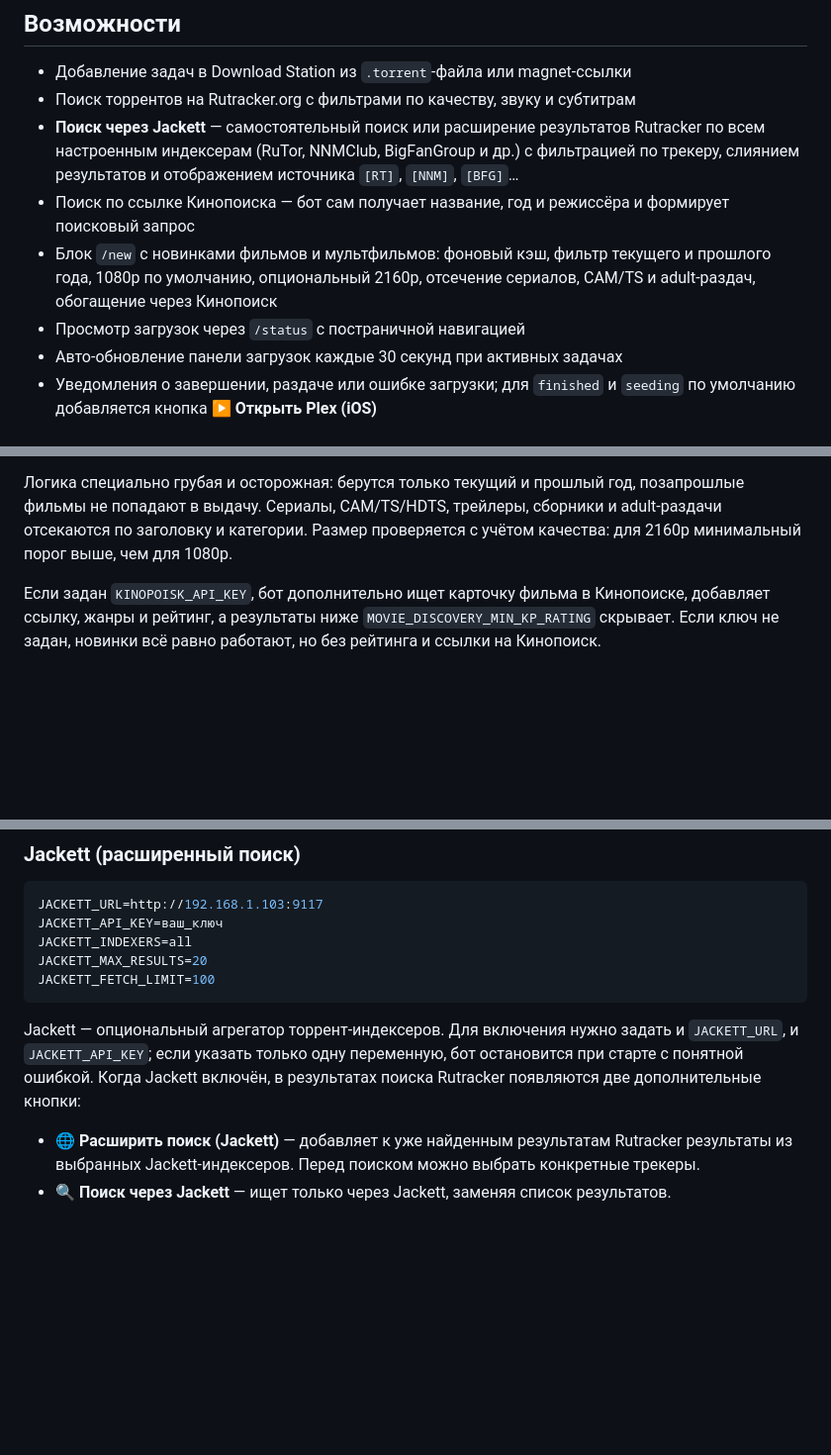
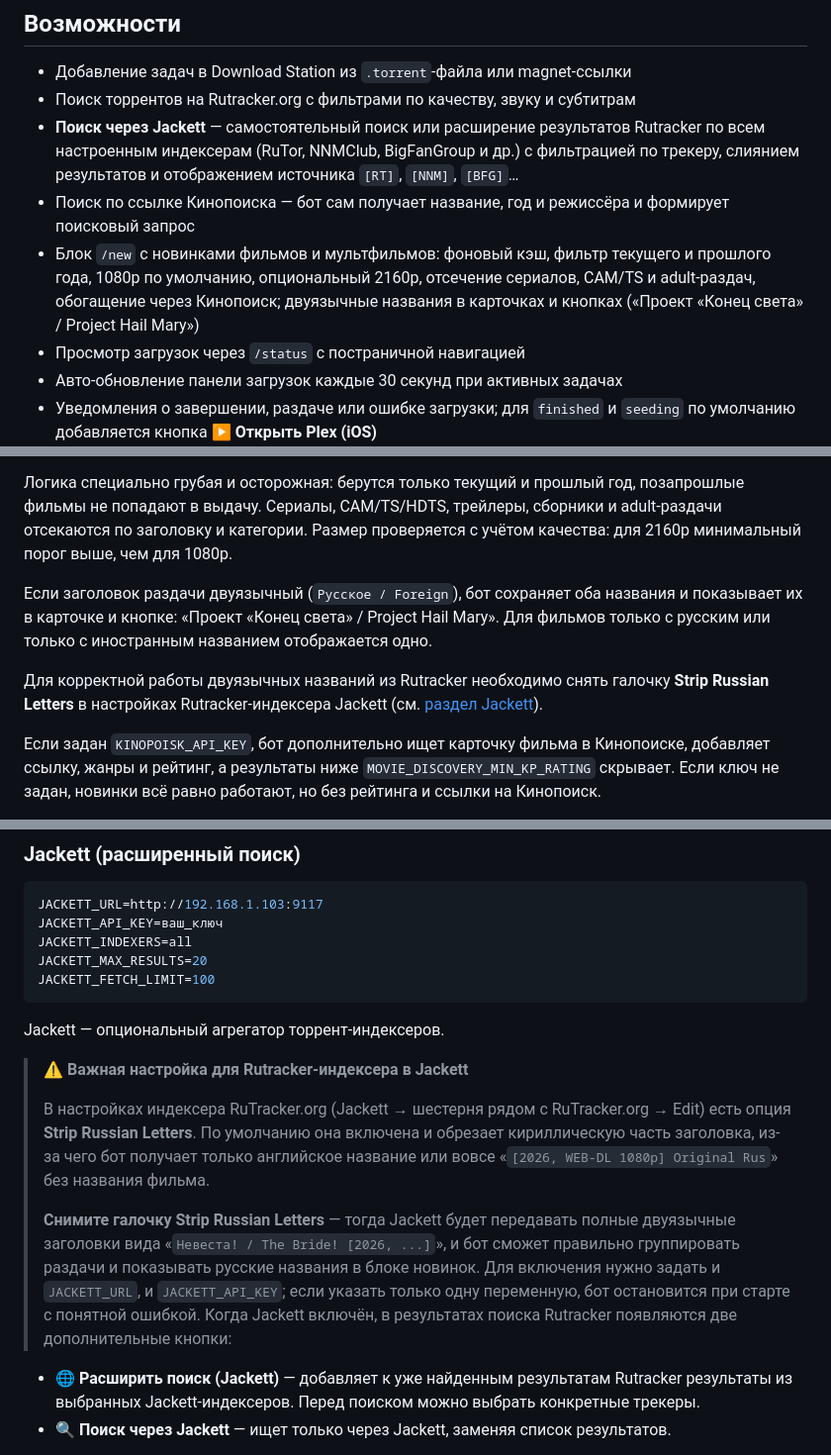
Before and after one commit to KiMorev/tg-torrent-bot, a Markdown page: README.md, 3 parts joined by grey strips. Shown at 99% size. GitHub-like rendering; blank space fills up the shorter version.

Commit message:
docs: update README with Jackett Strip Russian Letters warning and bilingual titles
Co-Authored-By: Claude Sonnet 4.6 <noreply@anthropic.com>

````diff
--- a/README.md
+++ b/README.md
@@ -12,7 +12,7 @@ Telegram-бот для Synology Download Station.
 - Поиск торрентов на Rutracker.org с фильтрами по качеству, звуку и субтитрам
 - **Поиск через Jackett** — самостоятельный поиск или расширение результатов Rutracker по всем настроенным индексерам (RuTor, NNMClub, BigFanGroup и др.) с фильтрацией по трекеру, слиянием результатов и отображением источника `[RT]`, `[NNM]`, `[BFG]`…
 - Поиск по ссылке Кинопоиска — бот сам получает название, год и режиссёра и формирует поисковый запрос
-- Блок `/new` с новинками фильмов и мультфильмов: фоновый кэш, фильтр текущего и прошлого года, 1080p по умолчанию, опциональный 2160p, отсечение сериалов, CAM/TS и adult-раздач, обогащение через Кинопоиск
+- Блок `/new` с новинками фильмов и мультфильмов: фоновый кэш, фильтр текущего и прошлого года, 1080p по умолчанию, опциональный 2160p, отсечение сериалов, CAM/TS и adult-раздач, обогащение через Кинопоиск; двуязычные названия в карточках и кнопках («Проект «Конец света» / Project Hail Mary»)
 - Просмотр загрузок через `/status` с постраничной навигацией
 - Авто-обновление панели загрузок каждые 30 секунд при активных задачах
 - Уведомления о завершении, раздаче или ошибке загрузки; для `finished` и `seeding` по умолчанию добавляется кнопка **▶️ Открыть Plex (iOS)**
@@ -304,6 +304,10 @@ MOVIE_DISCOVERY_QUALITIES=1080p
 
 Логика специально грубая и осторожная: берутся только текущий и прошлый год, позапрошлые фильмы не попадают в выдачу. Сериалы, CAM/TS/HDTS, трейлеры, сборники и adult-раздачи отсекаются по заголовку и категории. Размер проверяется с учётом качества: для 2160p минимальный порог выше, чем для 1080p.
 
+Если заголовок раздачи двуязычный (`Русское / Foreign`), бот сохраняет оба названия и показывает их в карточке и кнопке: «Проект «Конец света» / Project Hail Mary». Для фильмов только с русским или только с иностранным названием отображается одно.
+
+Для корректной работы двуязычных названий из Rutracker необходимо снять галочку **Strip Russian Letters** в настройках Rutracker-индексера Jackett (см. [раздел Jackett](#jackett-расширенный-поиск)).
+
 Если задан `KINOPOISK_API_KEY`, бот дополнительно ищет карточку фильма в Кинопоиске, добавляет ссылку, жанры и рейтинг, а результаты ниже `MOVIE_DISCOVERY_MIN_KP_RATING` скрывает. Если ключ не задан, новинки всё равно работают, но без рейтинга и ссылки на Кинопоиск.
 
 Кэш хранится в `MOVIE_DISCOVERY_CACHE_FILE`. В Docker по умолчанию это `/data/movie_discovery.json`, поэтому обычная пересборка контейнера кэш не сбрасывает. Он пропадёт только при удалении Docker volume, смене `STATE_DIR`/`MOVIE_DISCOVERY_CACHE_FILE` или ручном удалении файла.
@@ -354,7 +358,13 @@ JACKETT_MAX_RESULTS=20
 JACKETT_FETCH_LIMIT=100
 ```
 
-Jackett — опциональный агрегатор торрент-индексеров. Для включения нужно задать и `JACKETT_URL`, и `JACKETT_API_KEY`; если указать только одну переменную, бот остановится при старте с понятной ошибкой. Когда Jackett включён, в результатах поиска Rutracker появляются две дополнительные кнопки:
+Jackett — опциональный агрегатор торрент-индексеров.
+
+> ⚠️ **Важная настройка для Rutracker-индексера в Jackett**
+>
+> В настройках индексера RuTracker.org (Jackett → шестерня рядом с RuTracker.org → Edit) есть опция **Strip Russian Letters**. По умолчанию она включена и обрезает кириллическую часть заголовка, из-за чего бот получает только английское название или вовсе «`[2026, WEB-DL 1080p] Original Rus`» без названия фильма.
+>
+> **Снимите галочку Strip Russian Letters** — тогда Jackett будет передавать полные двуязычные заголовки вида «`Невеста! / The Bride! [2026, ...]`», и бот сможет правильно группировать раздачи и показывать русские названия в блоке новинок. Для включения нужно задать и `JACKETT_URL`, и `JACKETT_API_KEY`; если указать только одну переменную, бот остановится при старте с понятной ошибкой. Когда Jackett включён, в результатах поиска Rutracker появляются две дополнительные кнопки:
 
 - **🌐 Расширить поиск (Jackett)** — добавляет к уже найденным результатам Rutracker результаты из выбранных Jackett-индексеров. Перед поиском можно выбрать конкретные трекеры.
 - **🔍 Поиск через Jackett** — ищет только через Jackett, заменяя список результатов.
````
